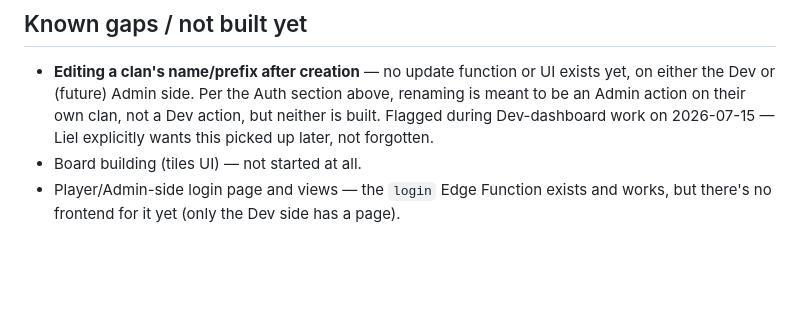
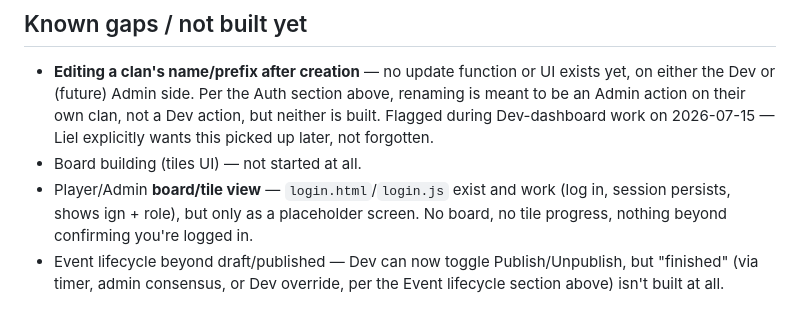
Before and after one commit to templers-on-git/osrs-bingo, a Markdown page: ADMIN_SPEC.md, the part around the change. Rendered like a GitHub page; blank space fills up the shorter version.

Commit message:
Update ADMIN_SPEC known gaps after login page + publish flow

```diff
--- a/ADMIN_SPEC.md
+++ b/ADMIN_SPEC.md
@@ -70,4 +70,5 @@ Status (as of 2026-07-15): Supabase project set up, schema + RLS live, Dev maste
 
 - **Editing a clan's name/prefix after creation** — no update function or UI exists yet, on either the Dev or (future) Admin side. Per the Auth section above, renaming is meant to be an Admin action on their own clan, not a Dev action, but neither is built. Flagged during Dev-dashboard work on 2026-07-15 — Liel explicitly wants this picked up later, not forgotten.
 - Board building (tiles UI) — not started at all.
-- Player/Admin-side login page and views — the `login` Edge Function exists and works, but there's no frontend for it yet (only the Dev side has a page).
+- Player/Admin **board/tile view** — `login.html`/`login.js` exist and work (log in, session persists, shows ign + role), but only as a placeholder screen. No board, no tile progress, nothing beyond confirming you're logged in.
+- Event lifecycle beyond draft/published — Dev can now toggle Publish/Unpublish, but "finished" (via timer, admin consensus, or Dev override, per the Event lifecycle section above) isn't built at all.
```
